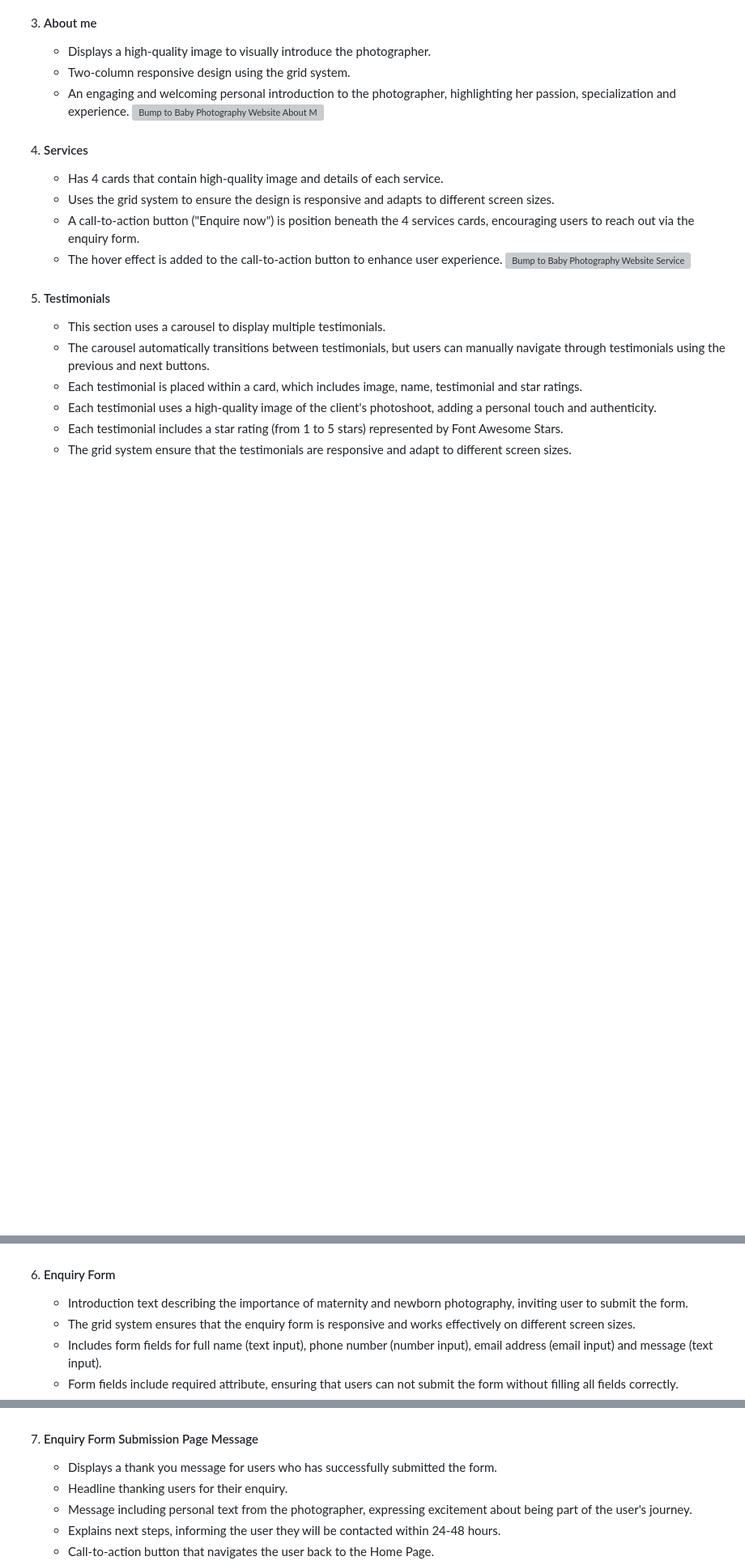
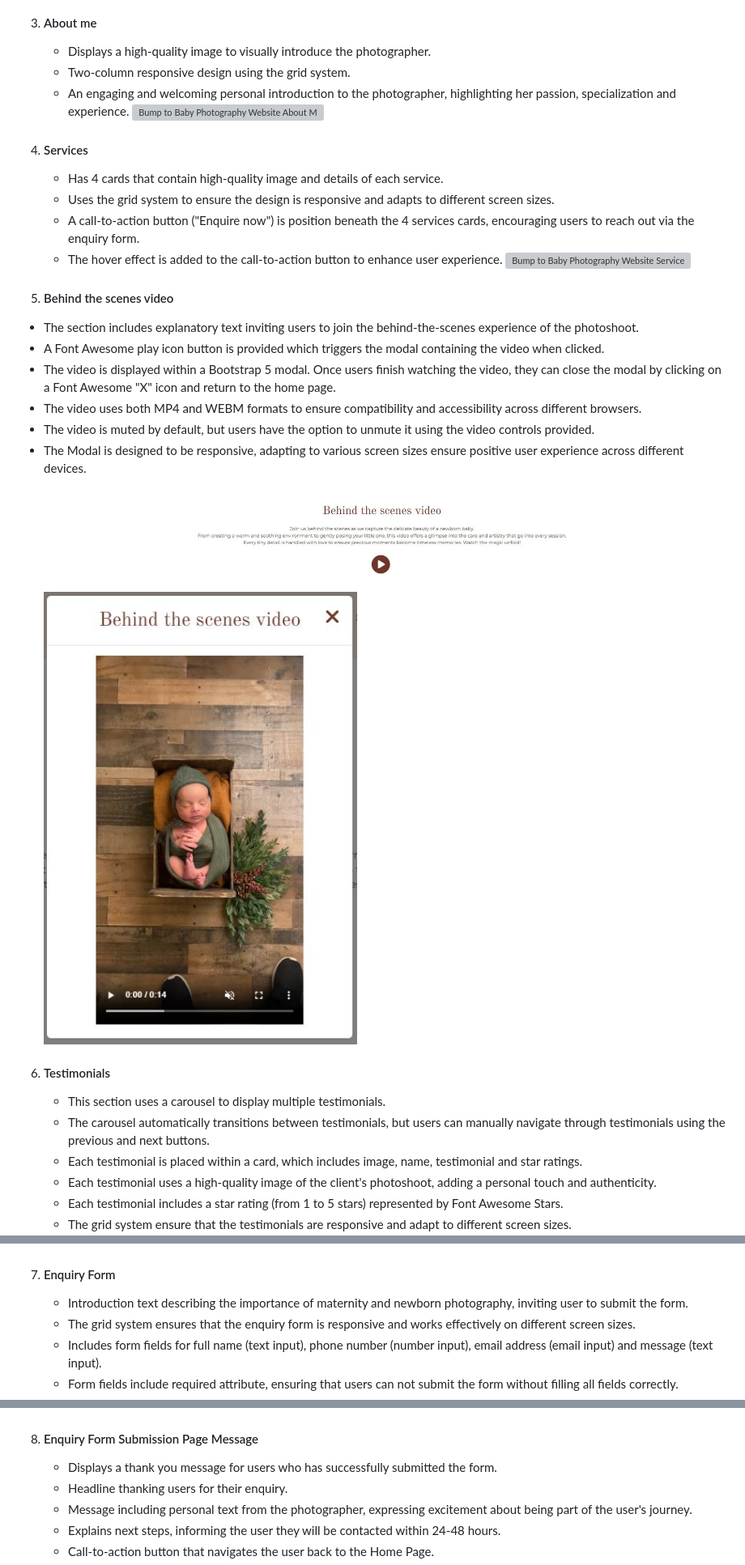
Before and after one commit to sophielrt/Bump-To-Baby-Photography, a Markdown page: README.md, 3 parts joined by grey strips. Shown: that part at 81% size. Rendered like a GitHub page; pictures changed too: assets/read.me.assets/read.me-features-behindthescenes1.JPG (added), assets/read.me.assets/read.me-features-behindthescenes2.JPG (added); blank space fills up the shorter version; grey boxes are pictures that could not be loaded.

Commit message:
Added changes to read me following updated to html and css document, updated testing, teschnologies, design choices and media sections

```diff
--- a/README.md
+++ b/README.md
@@ -143,7 +143,17 @@ I designed the wireframe using Balsamiq. After creating the homepage wireframe a
    - The hover effect is added to the call-to-action button to enhance user experience.
 ![Bump to Baby Photography Website Services](./assets/read.me.assets/read.me-features-services.JPG)
 
-5. #### Testimonials
+5. #### Behind the scenes video
+- The section includes explanatory text inviting users to join the behind-the-scenes experience of the photoshoot.
+- A Font Awesome play icon button is provided which triggers the modal containing the video when clicked.
+- The video is displayed within a Bootstrap 5 modal. Once users finish watching the video, they can close the modal by clicking on a Font Awesome "X" icon and return to the home page.
+- The video uses both MP4 and WEBM formats to ensure compatibility and accessibility across different browsers.
+- The video is muted by default, but users have the option to unmute it using the video controls provided.
+- The Modal is designed to be responsive, adapting to various screen sizes ensure positive user experience across different devices.
+![Bump to Baby Photography website behind the scenes](./assets/read.me.assets/read.me-features-behindthescenes1.JPG)
+![Bump to Baby Photography website behind the scenes](./assets/read.me.assets/read.me-features-behindthescenes2.JPG)
+
+6. #### Testimonials
    - This section uses a carousel to display multiple testimonials.
    - The carousel automatically transitions between testimonials, but users can manually navigate through testimonials using the previous and next buttons.
    - Each testimonial is placed within a card, which includes image, name, testimonial and star ratings.
@@ -152,7 +162,7 @@ I designed the wireframe using Balsamiq. After creating the homepage wireframe a
    - The grid system ensure that the testimonials are responsive and adapt to different screen sizes.
 ![Bump to Baby Photography Website Testimonials](./assets/read.me.assets/read.me-features-testimonials.JPG)
 
-6. #### Enquiry Form
+7. #### Enquiry Form
    - Introduction text describing the importance of maternity and newborn photography, inviting user to submit the form.
    - The grid system ensures that the enquiry form is responsive and works effectively on different screen sizes.
    - Includes form fields for full name (text input), phone number (number input), email address (email input) and message (text input).
@@ -162,7 +172,7 @@ I designed the wireframe using Balsamiq. After creating the homepage wireframe a
    - A hover effect is applied to the submit button to enhance user experience.
 ![Bump to Baby Photography Website Enquiry Form](./assets/read.me.assets/read.me-features-enquiryform.JPG)
 
-7. #### Enquiry Form Submission Page Message
+8. #### Enquiry Form Submission Page Message
    - Displays a thank you message for users who has successfully submitted the form.
    - Headline thanking users for their enquiry.
    - Message including personal text from the photographer, expressing excitement about being part of the user's journey.
```
Also changed, not shown: other parts of README.md (+32 -24 lines), 1 other file.
